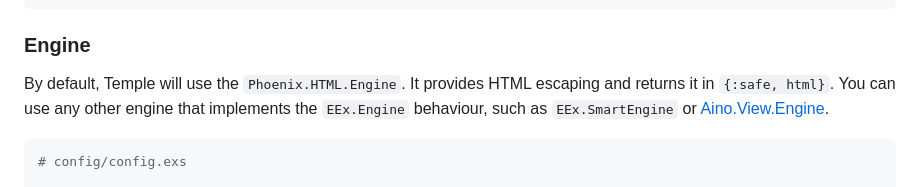
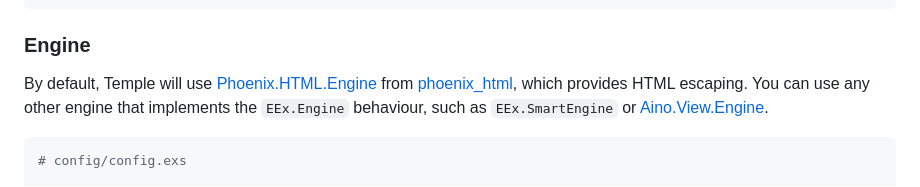
Before and after one commit to mhanberg/temple, a Markdown page: README.md, the part around the change. Drawn GitHub-style.

Commit message:
Update README.md
Co-authored-by: Mitchell Hanberg <mitch@mitchellhanberg.com>

```diff
--- a/README.md
+++ b/README.md
@@ -125,8 +125,7 @@ end
 
 ### Engine
 
-By default, Temple will use the `Phoenix.HTML.Engine`.
-It provides HTML escaping and returns it in `{:safe, html}`.
+By default, Temple will use [Phoenix.HTML.Engine](https://hexdocs.pm/phoenix_html/Phoenix.HTML.Engine.html) from [phoenix_html](https://github.com/phoenixframework/phoenix_html), which provides HTML escaping.
 You can use any other engine that implements the `EEx.Engine` behaviour,
 such as `EEx.SmartEngine` or [Aino.View.Engine](https://github.com/oestrich/aino).
 
```
